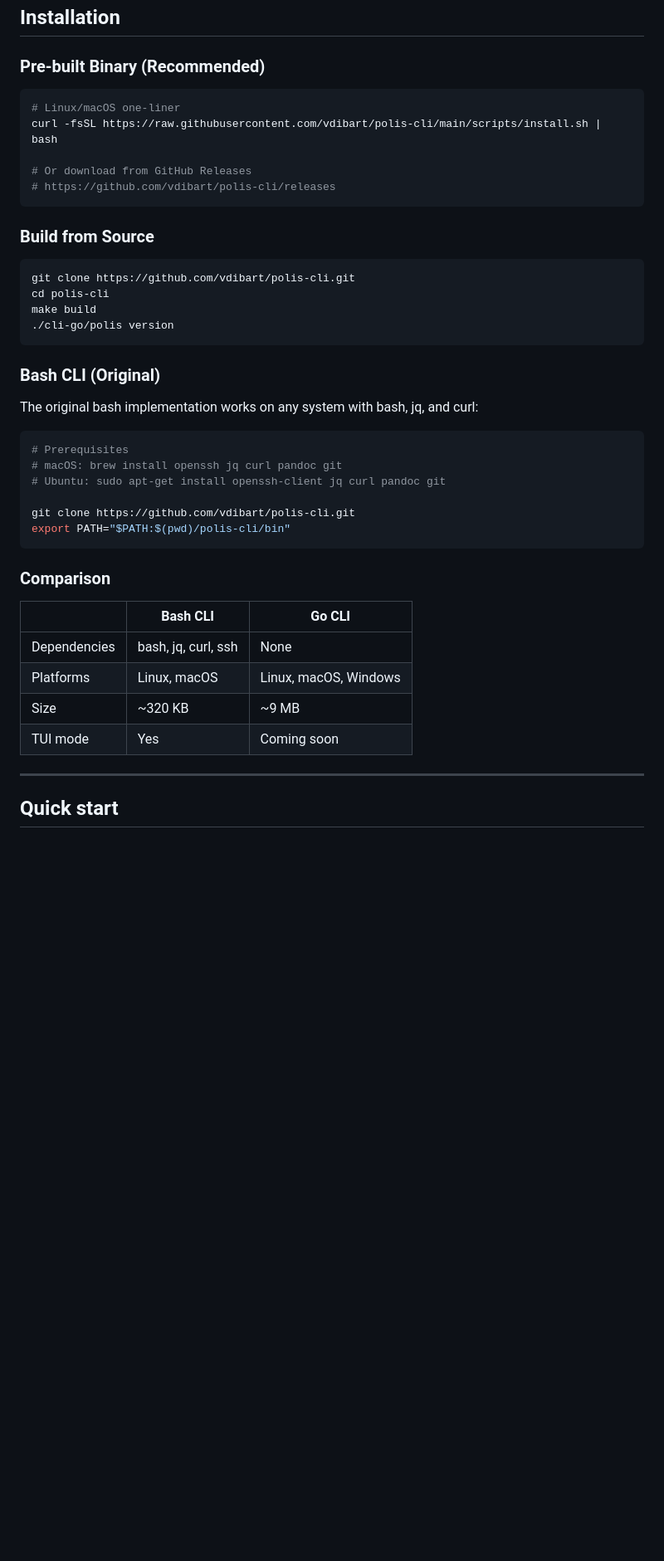
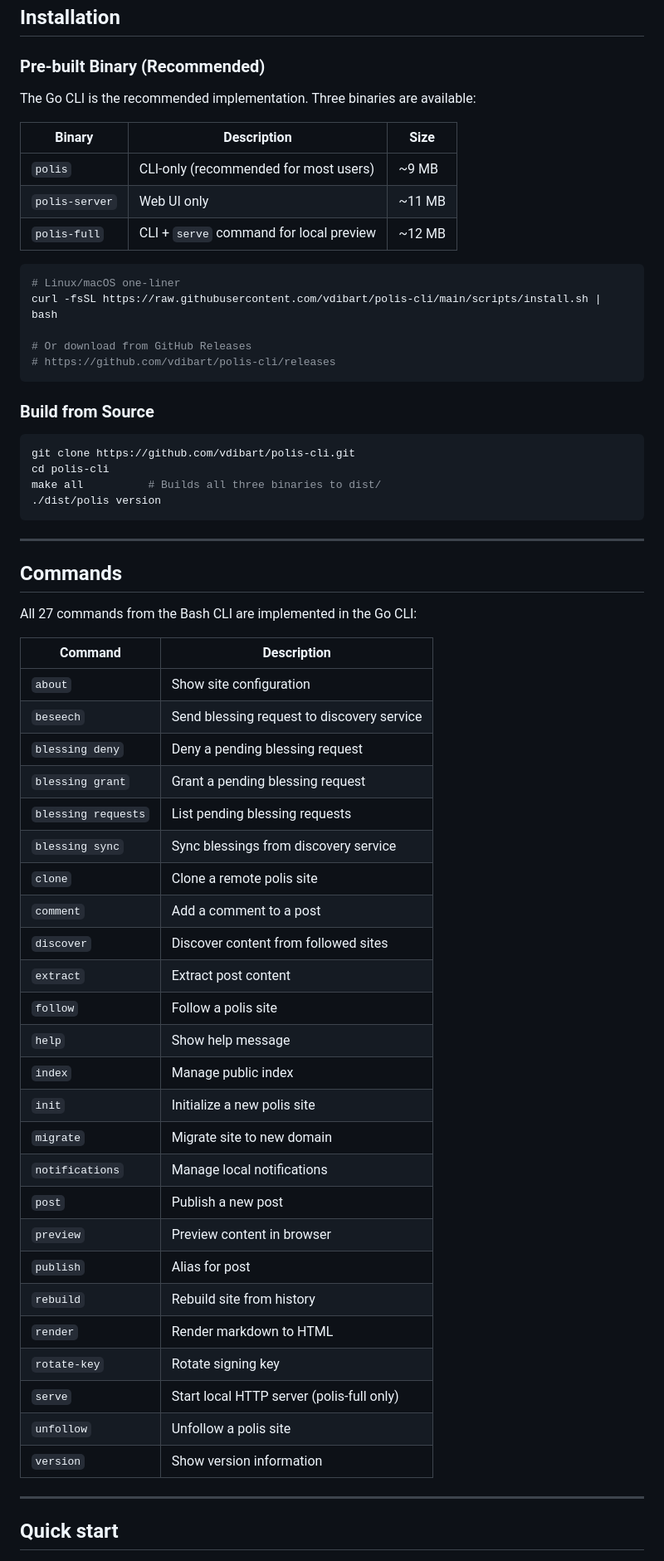
Before and after one commit to Studio13-NYC/polis-cli, a Markdown page: README.md, the part around one of its changes. Shown at 83% size. GitHub-like rendering; blank space fills up the shorter version.

````diff
--- a/README.md
+++ b/README.md
@@ -45,6 +45,14 @@ Works with GitHub Pages, Vercel, Netlify, or any static host.
 
 ### Pre-built Binary (Recommended)
 
+The Go CLI is the recommended implementation. Three binaries are available:
+
+| Binary | Description | Size |
+|--------|-------------|------|
+| `polis` | CLI-only (recommended for most users) | ~9 MB |
+| `polis-server` | Web UI only | ~11 MB |
+| `polis-full` | CLI + `serve` command for local preview | ~12 MB |
+
 ```bash
 # Linux/macOS one-liner
 curl -fsSL https://raw.githubusercontent.com/vdibart/polis-cli/main/scripts/install.sh | bash
@@ -58,31 +66,43 @@ curl -fsSL https://raw.githubusercontent.com/vdibart/polis-cli/main/scripts/inst
 ```bash
 git clone https://github.com/vdibart/polis-cli.git
 cd polis-cli
-make build
-./cli-go/polis version
+make all          # Builds all three binaries to dist/
+./dist/polis version
 ```
 
-### Bash CLI (Original)
+---
 
-The original bash implementation works on any system with bash, jq, and curl:
+## Commands
 
-```bash
-# Prerequisites
-# macOS: brew install openssh jq curl pandoc git
-# Ubuntu: sudo apt-get install openssh-client jq curl pandoc git
+All 27 commands from the Bash CLI are implemented in the Go CLI:
 
-git clone https://github.com/vdibart/polis-cli.git
-export PATH="$PATH:$(pwd)/polis-cli/bin"
-```
-
-### Comparison
-
-| | Bash CLI | Go CLI |
-|---|---|---|
-| Dependencies | bash, jq, curl, ssh | None |
-| Platforms | Linux, macOS | Linux, macOS, Windows |
-| Size | ~320 KB | ~9 MB |
-| TUI mode | Yes | Coming soon |
+| Command | Description |
+|---------|-------------|
+| `about` | Show site configuration |
+| `beseech` | Send blessing request to discovery service |
+| `blessing deny` | Deny a pending blessing request |
+| `blessing grant` | Grant a pending blessing request |
+| `blessing requests` | List pending blessing requests |
+| `blessing sync` | Sync blessings from discovery service |
+| `clone` | Clone a remote polis site |
+| `comment` | Add a comment to a post |
+| `discover` | Discover content from followed sites |
+| `extract` | Extract post content |
+| `follow` | Follow a polis site |
+| `help` | Show help message |
+| `index` | Manage public index |
+| `init` | Initialize a new polis site |
+| `migrate` | Migrate site to new domain |
+| `notifications` | Manage local notifications |
+| `post` | Publish a new post |
+| `preview` | Preview content in browser |
+| `publish` | Alias for post |
+| `rebuild` | Rebuild site from history |
+| `render` | Render markdown to HTML |
+| `rotate-key` | Rotate signing key |
+| `serve` | Start local HTTP server (polis-full only) |
+| `unfollow` | Unfollow a polis site |
+| `version` | Show version information |
 
 ---
 
````
Also changed, not shown: other parts of README.md (+28 -3 lines), CHANGELOG.md (+35 -0 lines).
